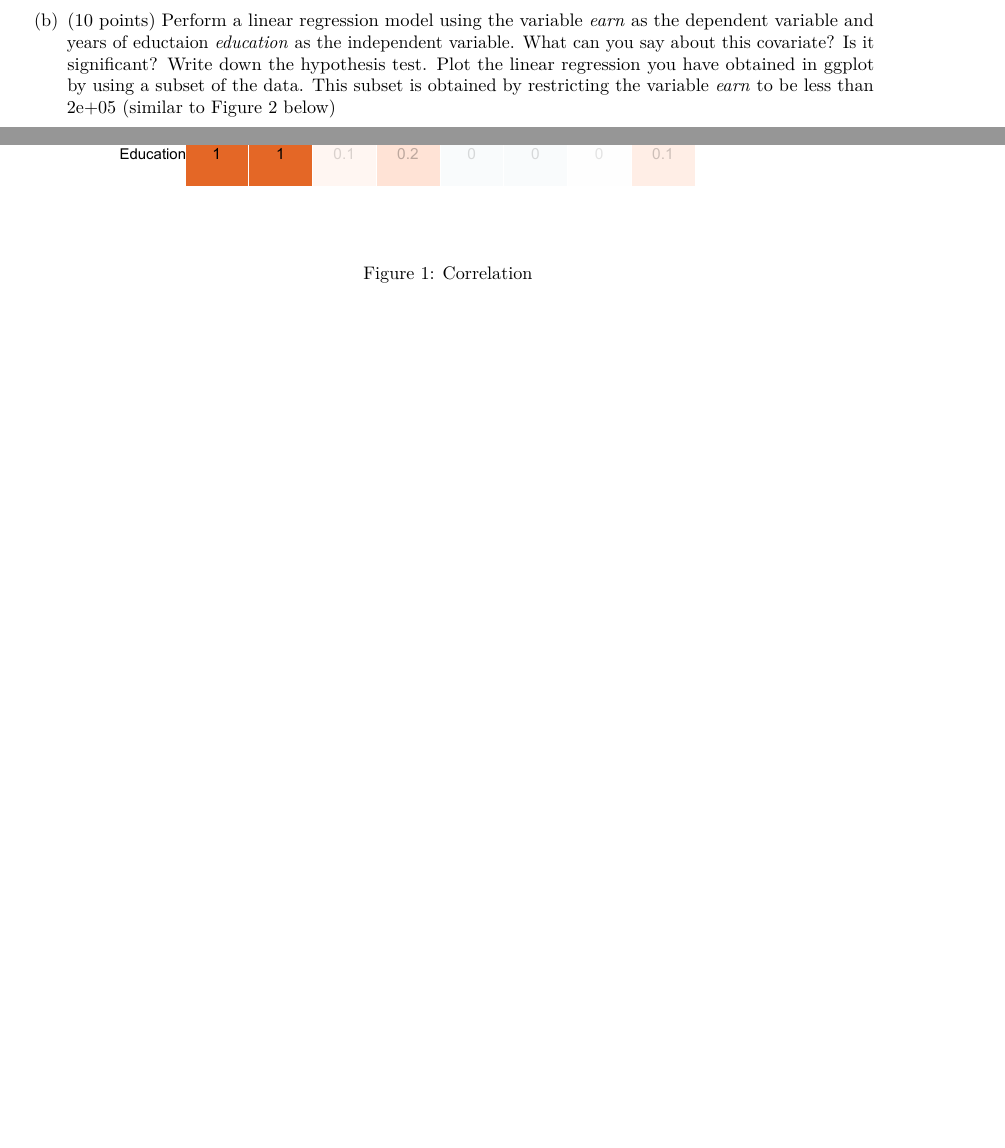
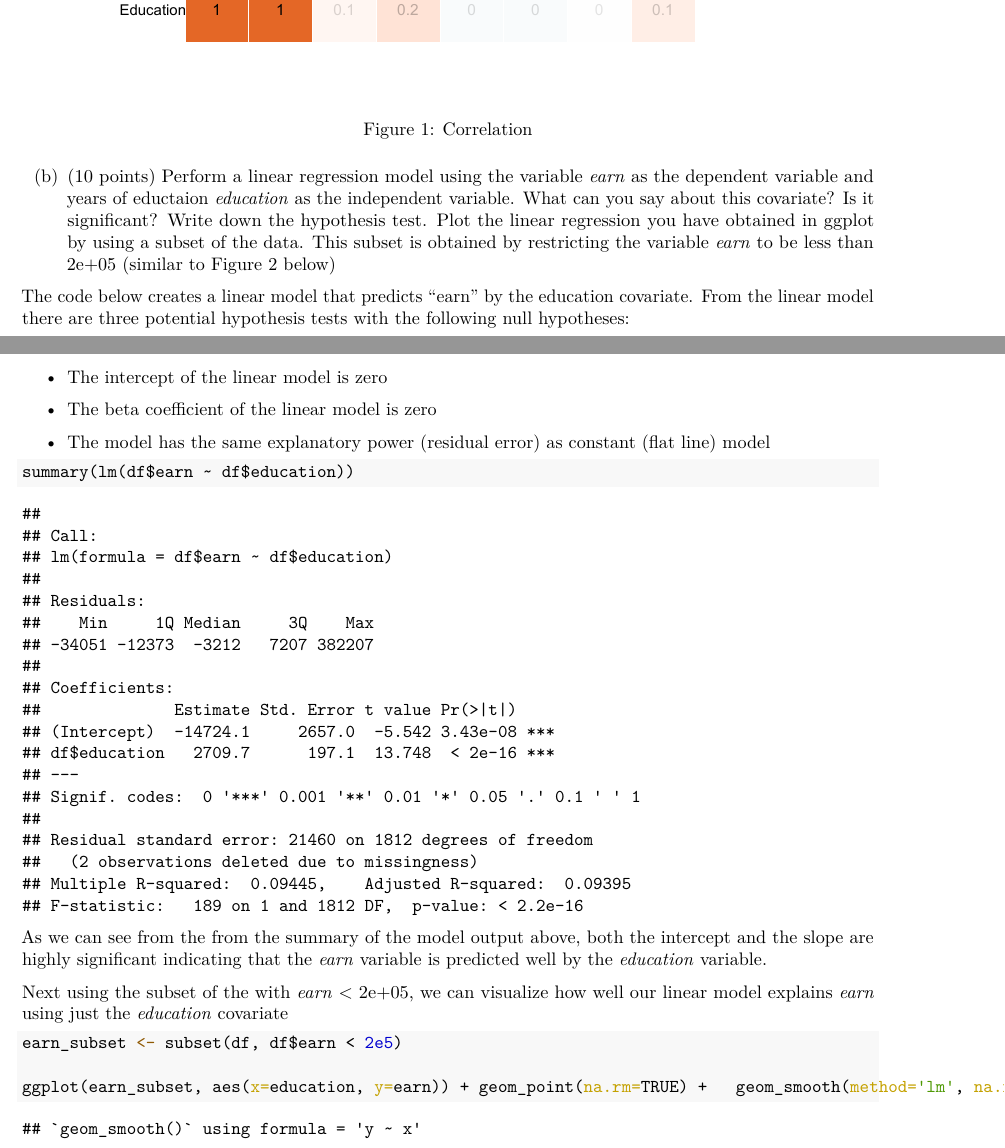
Before and after one commit to ntolley/data2020_hw, an R Markdown document (assignment_2/Assignment2.Rmd): two parts of pages 2 and 3 of 8 before the commit and two parts of pages 3 and 4 of 9 after it, joined at a grey line, cut so that both start at the same text, the shorter picture padded with empty space. The pictures show the output file assignment_2/Assignment2.pdf that the author committed with the source.

Commit message:
Plots for part b

````diff
--- a/assignment_2/Assignment2.Rmd
+++ b/assignment_2/Assignment2.Rmd
@@ -70,6 +70,29 @@ knitr::include_graphics("ggcor.pdf")
 
 (b) (10 points) Perform a linear regression model using the variable *earn* as the dependent variable and years of eductaion *education* as the independent variable. What can you say about this covariate? Is it significant? Write down the hypothesis test. Plot the linear regression you have obtained in ggplot by using a subset of the data. This subset is obtained by restricting the variable *earn* to be less than 2e+05 (similar to Figure 2 below)
 
+The code below creates a linear model that predicts "earn" by the education covariate. From the linear model there are three potential hypothesis tests with the following null hypotheses:
+
+-   The intercept of the linear model is zero
+
+-   The beta coefficient of the linear model is zero
+
+-   The model has the same explanatory power (residual error) as constant (flat line) model
+
+```{r}
+summary(lm(df$earn ~ df$education))
+```
+
+As we can see from the from the summary of the model output above, both the intercept and the slope are highly significant indicating that the *earn* variable is predicted well by the *education* variable.
+
+Next using the subset of the with *earn* \< 2e+05, we can visualize how well our linear model explains *earn* using just the *education* covariate
+
+```{r}
+earn_subset <- subset(df, df$earn < 2e5)
+
+ggplot(earn_subset, aes(x=education, y=earn)) + geom_point(na.rm=TRUE) +   geom_smooth(method='lm', na.rm=TRUE)
+
+```
+
 ```{r, out.width="0.8\\linewidth", include=TRUE, fig.align="center", fig.cap=c("Linear Regression"), echo=FALSE}
 knitr::include_graphics("fig2.pdf")
 ```
````
Also changed, not shown: assignment_2/Assignment2.pdf.
